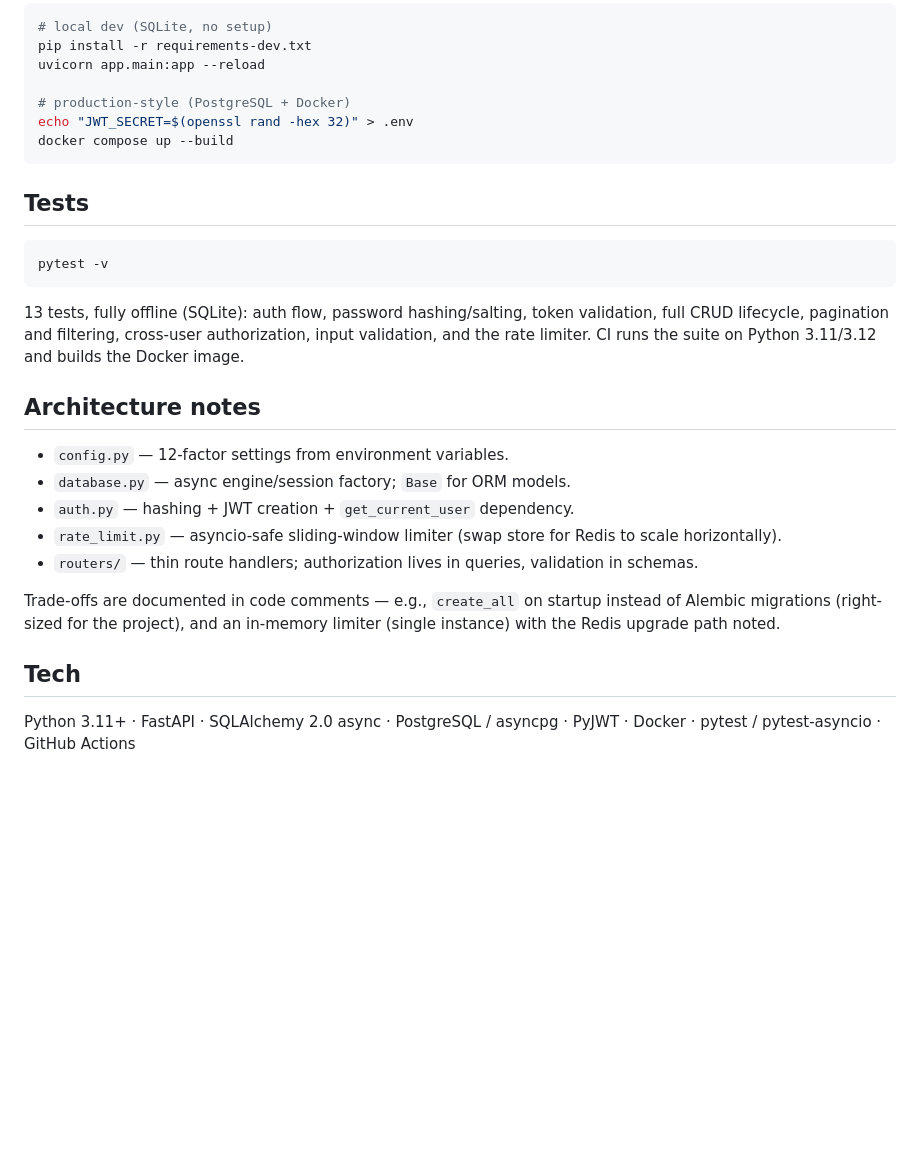
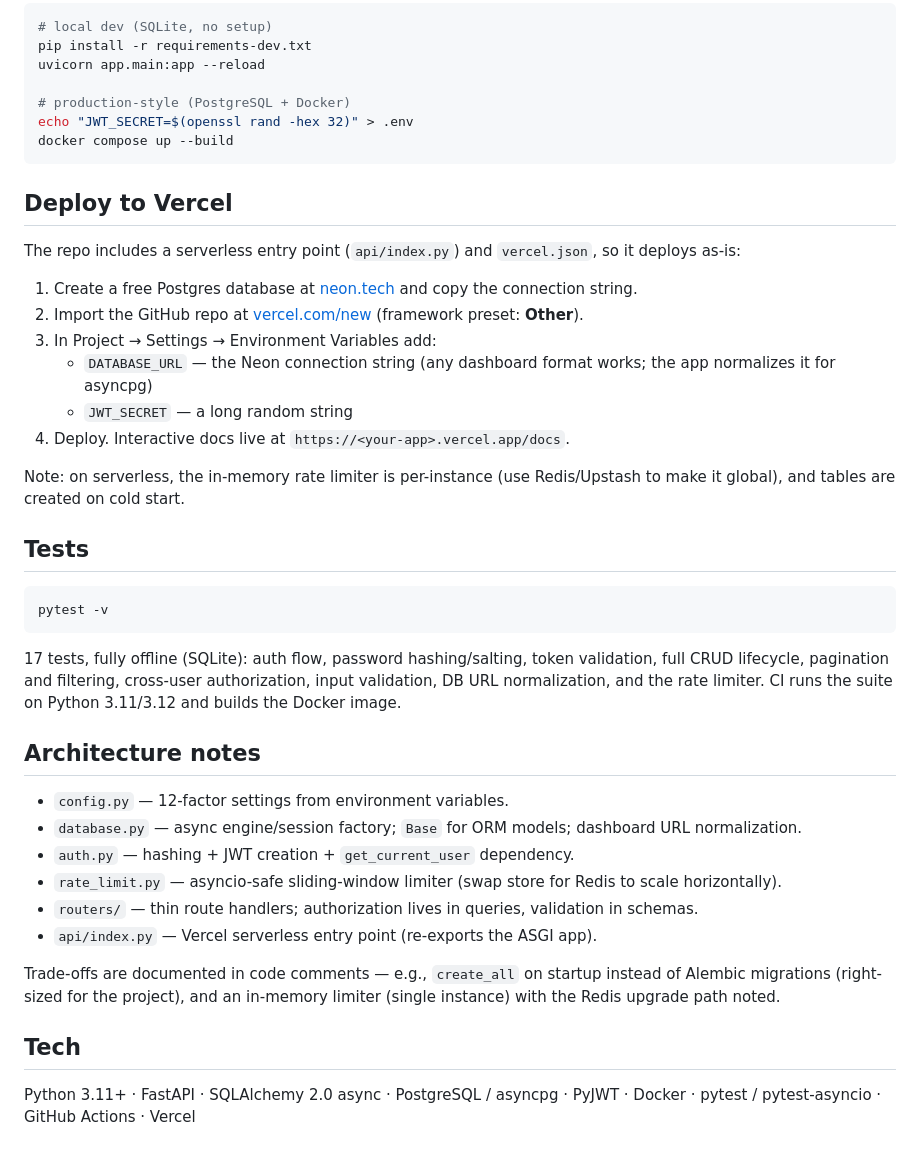
Before and after one commit to FaaizaKarim/async-task-api, a Markdown page: README.md, the part around the change. GitHub-like rendering; blank space fills up the shorter version.

Commit message:
Restore full README with Vercel deployment section

````diff
--- a/README.md
+++ b/README.md
@@ -43,24 +43,38 @@ echo "JWT_SECRET=$(openssl rand -hex 32)" > .env
 docker compose up --build
 ```
 
+## Deploy to Vercel
+
+The repo includes a serverless entry point (`api/index.py`) and `vercel.json`, so it deploys as-is:
+
+1. Create a free Postgres database at [neon.tech](https://neon.tech) and copy the connection string.
+2. Import the GitHub repo at [vercel.com/new](https://vercel.com/new) (framework preset: **Other**).
+3. In Project → Settings → Environment Variables add:
+   - `DATABASE_URL` — the Neon connection string (any dashboard format works; the app normalizes it for asyncpg)
+   - `JWT_SECRET` — a long random string
+4. Deploy. Interactive docs live at `https://<your-app>.vercel.app/docs`.
+
+Note: on serverless, the in-memory rate limiter is per-instance (use Redis/Upstash to make it global), and tables are created on cold start.
+
 ## Tests
 
 ```bash
 pytest -v
 ```
 
-13 tests, fully offline (SQLite): auth flow, password hashing/salting, token validation, full CRUD lifecycle, pagination and filtering, cross-user authorization, input validation, and the rate limiter. CI runs the suite on Python 3.11/3.12 and builds the Docker image.
+17 tests, fully offline (SQLite): auth flow, password hashing/salting, token validation, full CRUD lifecycle, pagination and filtering, cross-user authorization, input validation, DB URL normalization, and the rate limiter. CI runs the suite on Python 3.11/3.12 and builds the Docker image.
 
 ## Architecture notes
 
 - `config.py` — 12-factor settings from environment variables.
-- `database.py` — async engine/session factory; `Base` for ORM models.
+- `database.py` — async engine/session factory; `Base` for ORM models; dashboard URL normalization.
 - `auth.py` — hashing + JWT creation + `get_current_user` dependency.
 - `rate_limit.py` — asyncio-safe sliding-window limiter (swap store for Redis to scale horizontally).
 - `routers/` — thin route handlers; authorization lives in queries, validation in schemas.
+- `api/index.py` — Vercel serverless entry point (re-exports the ASGI app).
 
 Trade-offs are documented in code comments — e.g., `create_all` on startup instead of Alembic migrations (right-sized for the project), and an in-memory limiter (single instance) with the Redis upgrade path noted.
 
 ## Tech
 
-Python 3.11+ · FastAPI · SQLAlchemy 2.0 async · PostgreSQL / asyncpg · PyJWT · Docker · pytest / pytest-asyncio · GitHub Actions
+Python 3.11+ · FastAPI · SQLAlchemy 2.0 async · PostgreSQL / asyncpg · PyJWT · Docker · pytest / pytest-asyncio · GitHub Actions · Vercel
````
